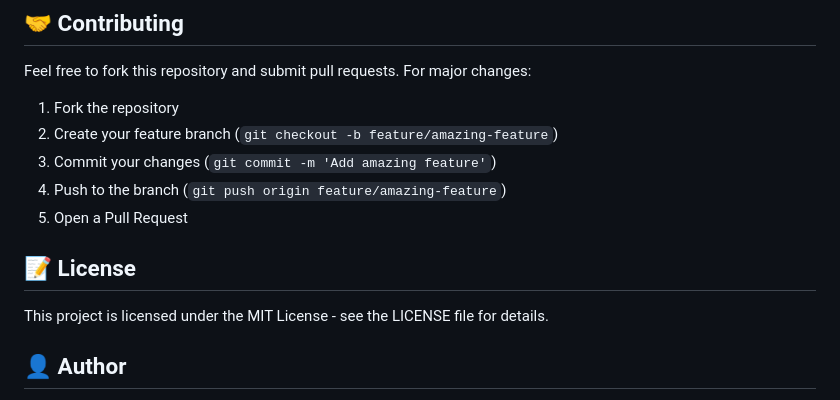
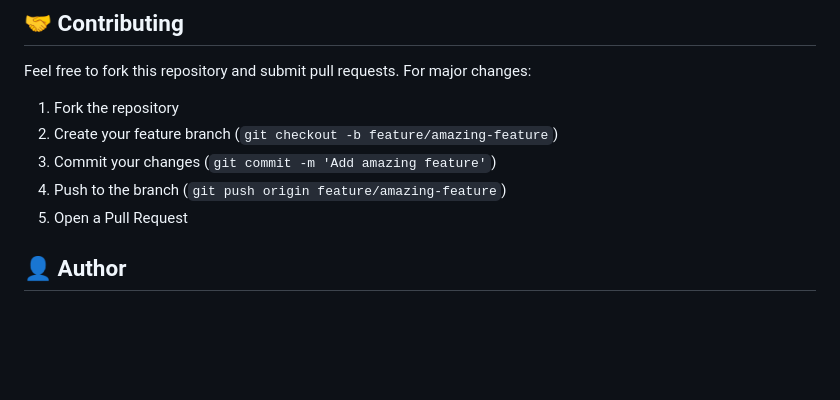
Before and after one commit to Harsha2318/AI_AGENT_ARTICLE, a Markdown page: README.md, the part around the change. Drawn GitHub-style; blank space fills up the shorter version.

```diff
--- a/README.md
+++ b/README.md
@@ -141,9 +141,7 @@ Feel free to fork this repository and submit pull requests. For major changes:
 4. Push to the branch (`git push origin feature/amazing-feature`)
 5. Open a Pull Request
 
-## 📝 License
 
-This project is licensed under the MIT License - see the LICENSE file for details.
 
 ## 👤 Author
 
```
